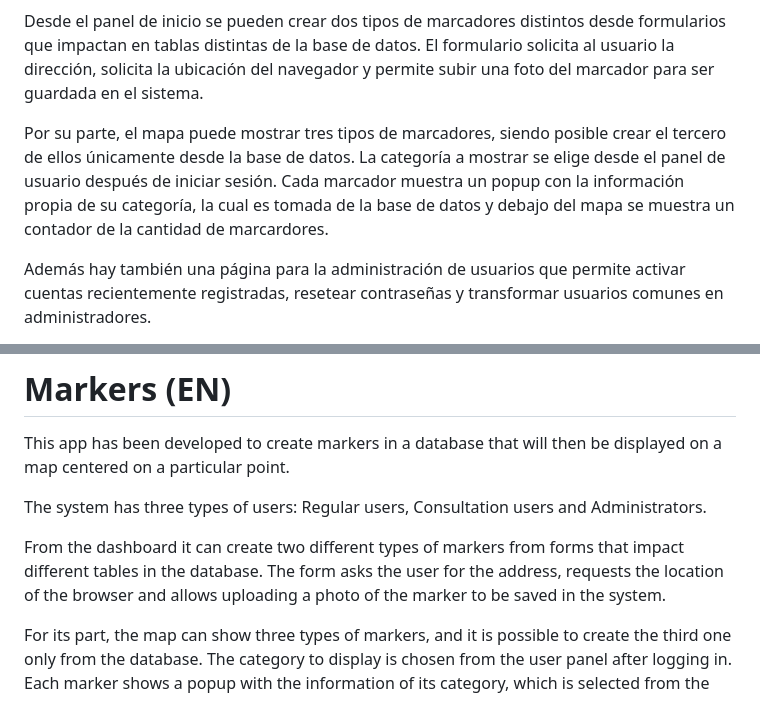
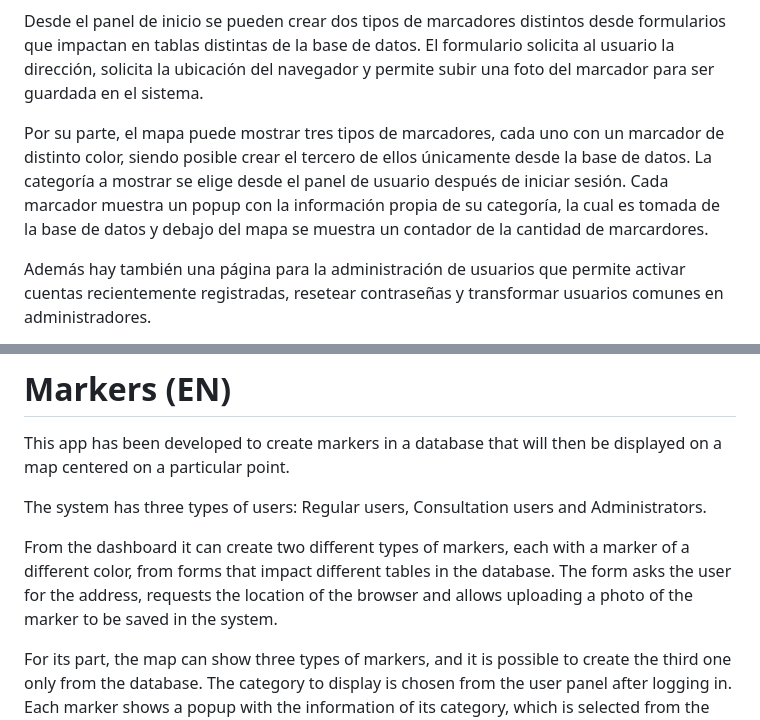
Before and after one commit to borquezln/marcadores, a Markdown page: README.md, 2 parts joined by grey strips. GitHub-like rendering.

Commit message:
feat: new markers (v1.1.7) * New distinct icons for markers on different maps

```diff
--- a/README.md
+++ b/README.md
@@ -5,7 +5,7 @@ El sistema cuenta con tres tipos de usuarios: Usuarios comunes, Usuarios de cons
 
 Desde el panel de inicio se pueden crear dos tipos de marcadores distintos desde formularios que impactan en tablas distintas de la base de datos. El formulario solicita al usuario la dirección, solicita la ubicación del navegador y permite subir una foto del marcador para ser guardada en el sistema.
 
-Por su parte, el mapa puede mostrar tres tipos de marcadores, siendo posible crear el tercero de ellos únicamente desde la base de datos. La categoría a mostrar se elige desde el panel de usuario después de iniciar sesión. Cada marcador muestra un popup con la información propia de su categoría, la cual es tomada de la base de datos y debajo del mapa se muestra un contador de la cantidad de marcardores.
+Por su parte, el mapa puede mostrar tres tipos de marcadores, cada uno con un marcador de distinto color, siendo posible crear el tercero de ellos únicamente desde la base de datos. La categoría a mostrar se elige desde el panel de usuario después de iniciar sesión. Cada marcador muestra un popup con la información propia de su categoría, la cual es tomada de la base de datos y debajo del mapa se muestra un contador de la cantidad de marcardores.
 
 Además hay también una página para la administración de usuarios que permite activar cuentas recientemente registradas, resetear contraseñas y transformar usuarios comunes en administradores.
 
@@ -18,7 +18,7 @@ This app has been developed to create markers in a database that will then be di
 
 The system has three types of users: Regular users, Consultation users and Administrators.
 
-From the dashboard it can create two different types of markers from forms that impact different tables in the database. The form asks the user for the address, requests the location of the browser and allows uploading a photo of the marker to be saved in the system.
+From the dashboard it can create two different types of markers, each with a marker of a different color, from forms that impact different tables in the database. The form asks the user for the address, requests the location of the browser and allows uploading a photo of the marker to be saved in the system.
 
 For its part, the map can show three types of markers, and it is possible to create the third one only from the database. The category to display is chosen from the user panel after logging in. Each marker shows a popup with the information of its category, which is selected from the database, and a counter of the number of markers is shown below the map.
 
```
Also changed, not shown: img/carteles.png (added), img/locales.png (added), img/puestos.png (added), 4 other files.
